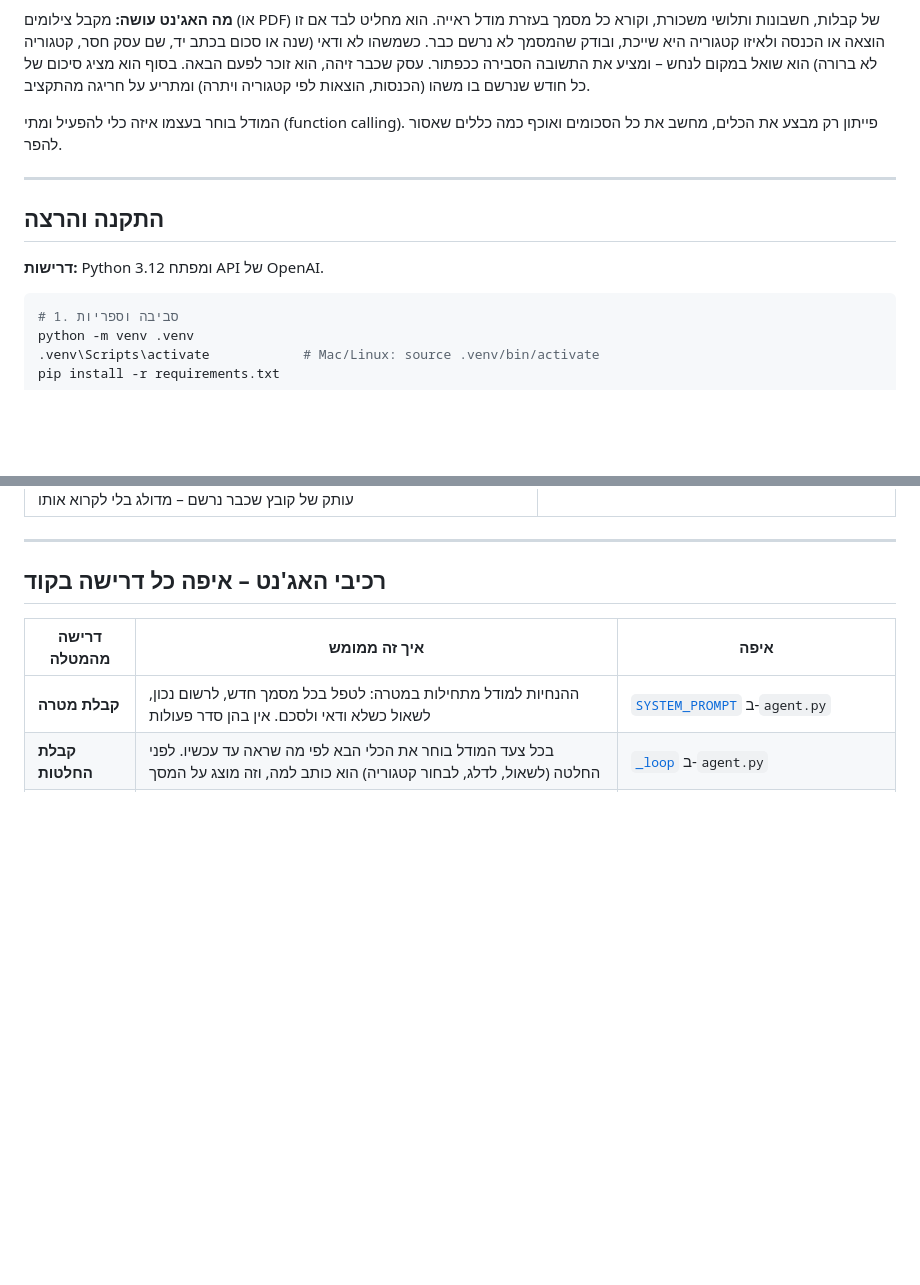
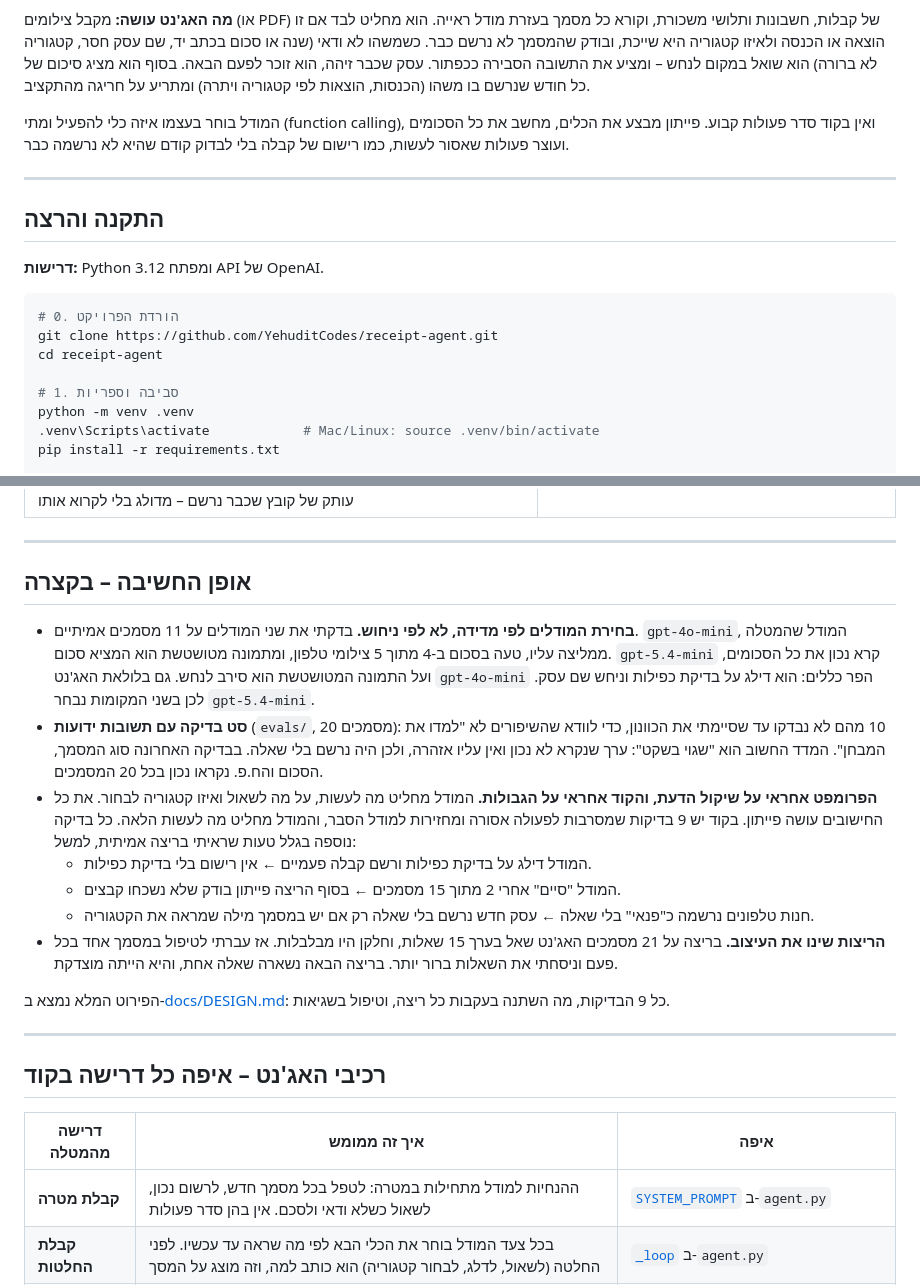
Before and after one commit to YehuditCodes/receipt-agent, a Markdown page: README.md, 2 parts joined by grey strips. Drawn GitHub-style; blank space fills up the shorter version.

Commit message:
README: thinking summary, clearer agent sentence, clone step
Co-Authored-By: Claude Opus 5.5 <noreply@anthropic.com>

````diff
--- a/README.md
+++ b/README.md
@@ -10,7 +10,7 @@
 
 **מה האג'נט עושה:** מקבל צילומים (או PDF) של קבלות, חשבונות ותלושי משכורת, וקורא כל מסמך בעזרת מודל ראייה. הוא מחליט לבד אם זו הוצאה או הכנסה ולאיזו קטגוריה היא שייכת, ובודק שהמסמך לא נרשם כבר. כשמשהו לא ודאי (שנה או סכום בכתב יד, שם עסק חסר, קטגוריה לא ברורה) הוא שואל במקום לנחש – ומציע את התשובה הסבירה ככפתור. עסק שכבר זיהה, הוא זוכר לפעם הבאה. בסוף הוא מציג סיכום של כל חודש שנרשם בו משהו (הכנסות, הוצאות לפי קטגוריה ויתרה) ומתריע על חריגה מהתקציב.
 
-המודל בוחר בעצמו איזה כלי להפעיל ומתי (function calling). פייתון רק מבצע את הכלים, מחשב את כל הסכומים ואוכף כמה כללים שאסור להפר.
+המודל בוחר בעצמו איזה כלי להפעיל ומתי (function calling), ואין בקוד סדר פעולות קבוע. פייתון מבצע את הכלים, מחשב את כל הסכומים ועוצר פעולות שאסור לעשות, כמו רישום של קבלה בלי לבדוק קודם שהיא לא נרשמה כבר.
 
 ---
 
@@ -19,6 +19,10 @@
 **דרישות:** Python 3.12 ומפתח API של OpenAI.
 
 ```powershell
+# 0. הורדת הפרויקט
+git clone https://github.com/YehuditCodes/receipt-agent.git
+cd receipt-agent
+
 # 1. סביבה וספריות
 python -m venv .venv
 .venv\Scripts\activate            # Mac/Linux: source .venv/bin/activate
@@ -75,6 +79,20 @@ python main.py
 
 ---
 
+## אופן החשיבה – בקצרה
+
+- **בחירת המודלים לפי מדידה, לא לפי ניחוש.** בדקתי את שני המודלים על 11 מסמכים אמיתיים. `gpt-4o-mini`, המודל שהמטלה ממליצה עליו, טעה בסכום ב-4 מתוך 5 צילומי טלפון, ומתמונה מטושטשת הוא המציא סכום. `gpt-5.4-mini` קרא נכון את כל הסכומים, ועל התמונה המטושטשת הוא סירב לנחש. גם בלולאת האג'נט `gpt-4o-mini` הפר כללים: הוא דילג על בדיקת כפילות וניחש שם עסק. לכן בשני המקומות נבחר `gpt-5.4-mini`.
+- **סט בדיקה עם תשובות ידועות** (`evals/`, 20 מסמכים): 10 מהם לא נבדקו עד שסיימתי את הכוונון, כדי לוודא שהשיפורים לא "למדו את המבחן". המדד החשוב הוא "שגוי בשקט": ערך שנקרא לא נכון ואין עליו אזהרה, ולכן היה נרשם בלי שאלה. בבדיקה האחרונה סוג המסמך, הסכום והח.פ. נקראו נכון בכל 20 המסמכים.
+- **הפרומפט אחראי על שיקול הדעת, והקוד אחראי על הגבולות.** המודל מחליט מה לעשות, על מה לשאול ואיזו קטגוריה לבחור. את כל החישובים עושה פייתון. בקוד יש 9 בדיקות שמסרבות לפעולה אסורה ומחזירות למודל הסבר, והמודל מחליט מה לעשות הלאה. כל בדיקה נוספה בגלל טעות שראיתי בריצה אמיתית, למשל:
+  - המודל דילג על בדיקת כפילות ורשם קבלה פעמיים ← אין רישום בלי בדיקת כפילות.
+  - המודל "סיים" אחרי 2 מתוך 15 מסמכים ← בסוף הריצה פייתון בודק שלא נשכחו קבצים.
+  - חנות טלפונים נרשמה כ"פנאי" בלי שאלה ← עסק חדש נרשם בלי שאלה רק אם יש במסמך מילה שמראה את הקטגוריה.
+- **הריצות שינו את העיצוב.** בריצה על 21 מסמכים האג'נט שאל בערך 15 שאלות, וחלקן היו מבלבלות. אז עברתי לטיפול במסמך אחד בכל פעם וניסחתי את השאלות ברור יותר. בריצה הבאה נשארה שאלה אחת, והיא הייתה מוצדקת.
+
+הפירוט המלא נמצא ב-[docs/DESIGN.md](docs/DESIGN.md#אופן-החשיבה): כל 9 הבדיקות, מה השתנה בעקבות כל ריצה, וטיפול בשגיאות.
+
+---
+
 ## רכיבי האג'נט – איפה כל דרישה בקוד
 
 | דרישה מהמטלה | איך זה ממומש | איפה |
````
